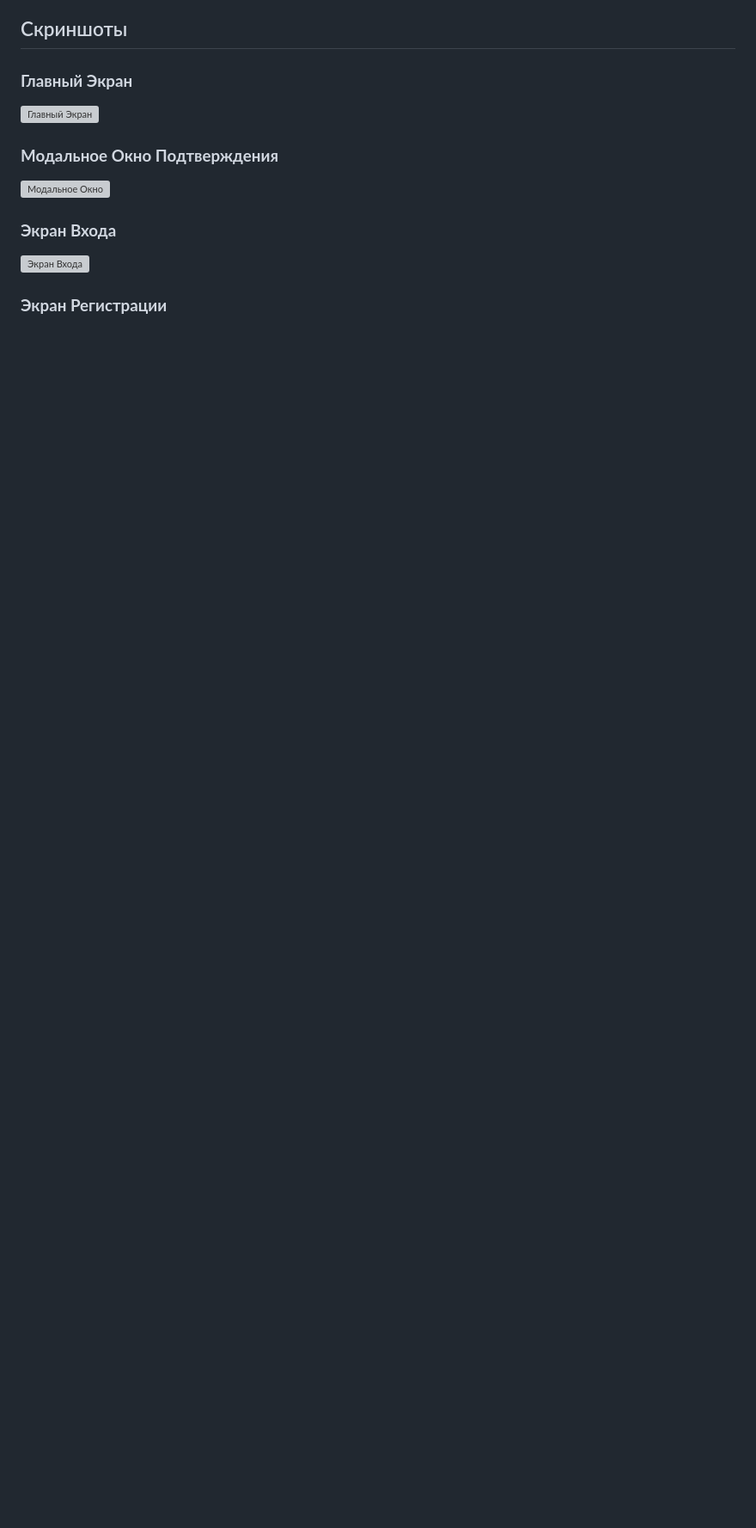
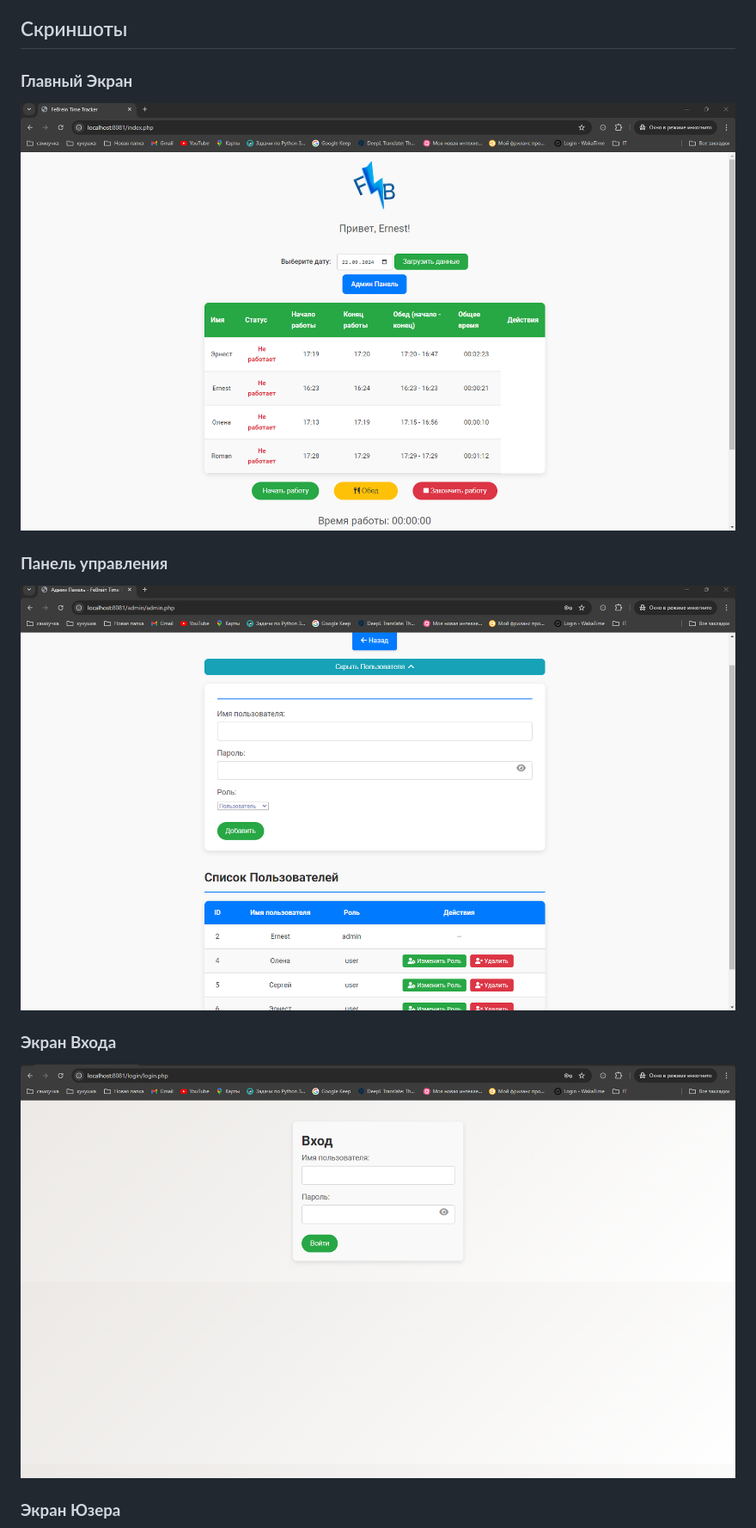
Before and after one commit to WoLand-Q/FeBrein-Time-Tracker, a Markdown page: README.md, the part around the change printed below. Shown: that part at 86% size. GitHub-like rendering; blank space fills up the shorter version; grey boxes are pictures that could not be loaded.

```diff
--- a/README.md
+++ b/README.md
@@ -20,15 +20,15 @@ FeBrein Time Tracker — это веб-приложение для отслеж
 
 ### **Главный Экран**
 
-![Главный Экран](screenshots/main_screen.png)
+![Главный Экран Admin](screen/Screenshot_1.png)
 
-### **Модальное Окно Подтверждения**
+### **Панель управления**
 
-![Модальное Окно](screenshots/modal_confirmation.png)
+![Модальное Окно](screen/Screenshot_2.png)
 
 ### **Экран Входа**
 
-![Экран Входа](screenshots/login_screen.png)
+![Экран Входа](screen/Screenshot_3.png)
 
-### **Экран Регистрации**
+### **Экран Юзера**
 
```
Also changed, not shown: other parts of README.md (+5 -2 lines).
